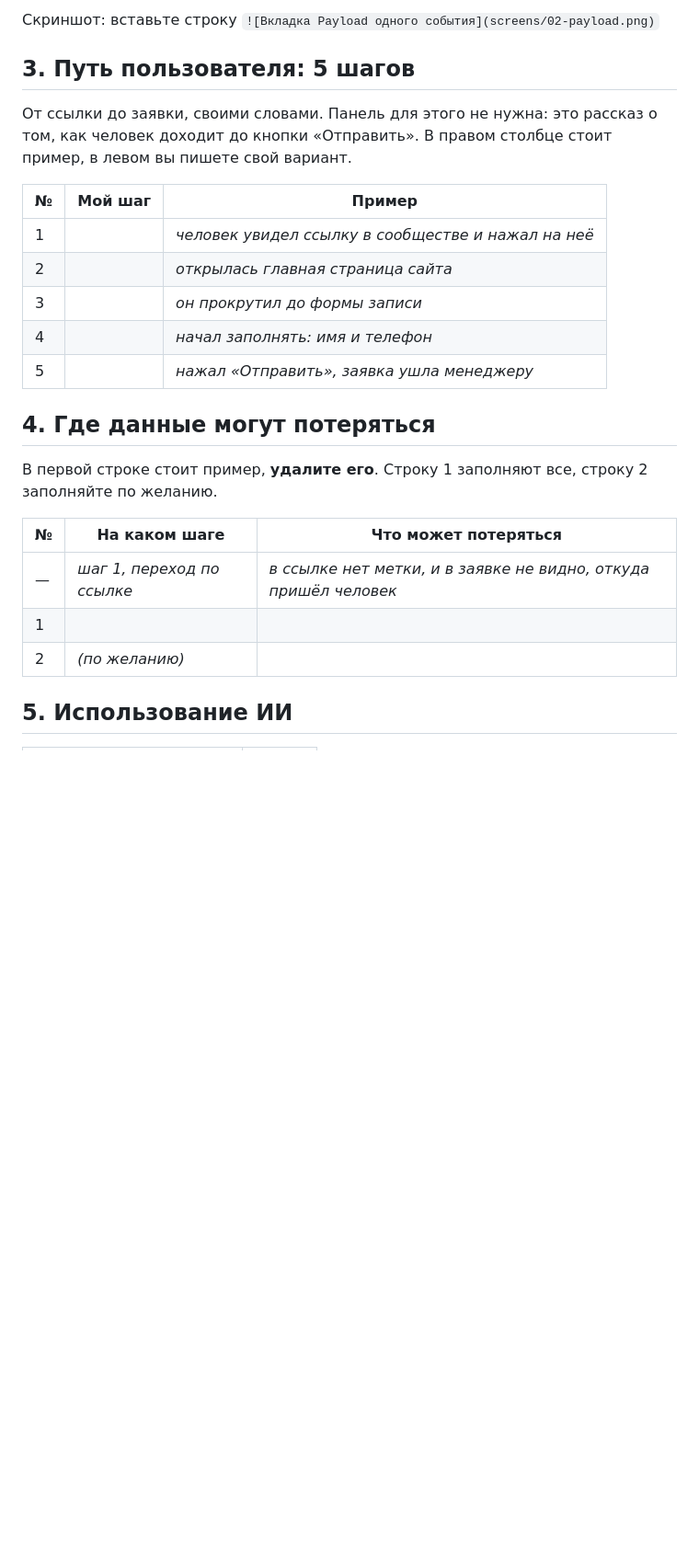
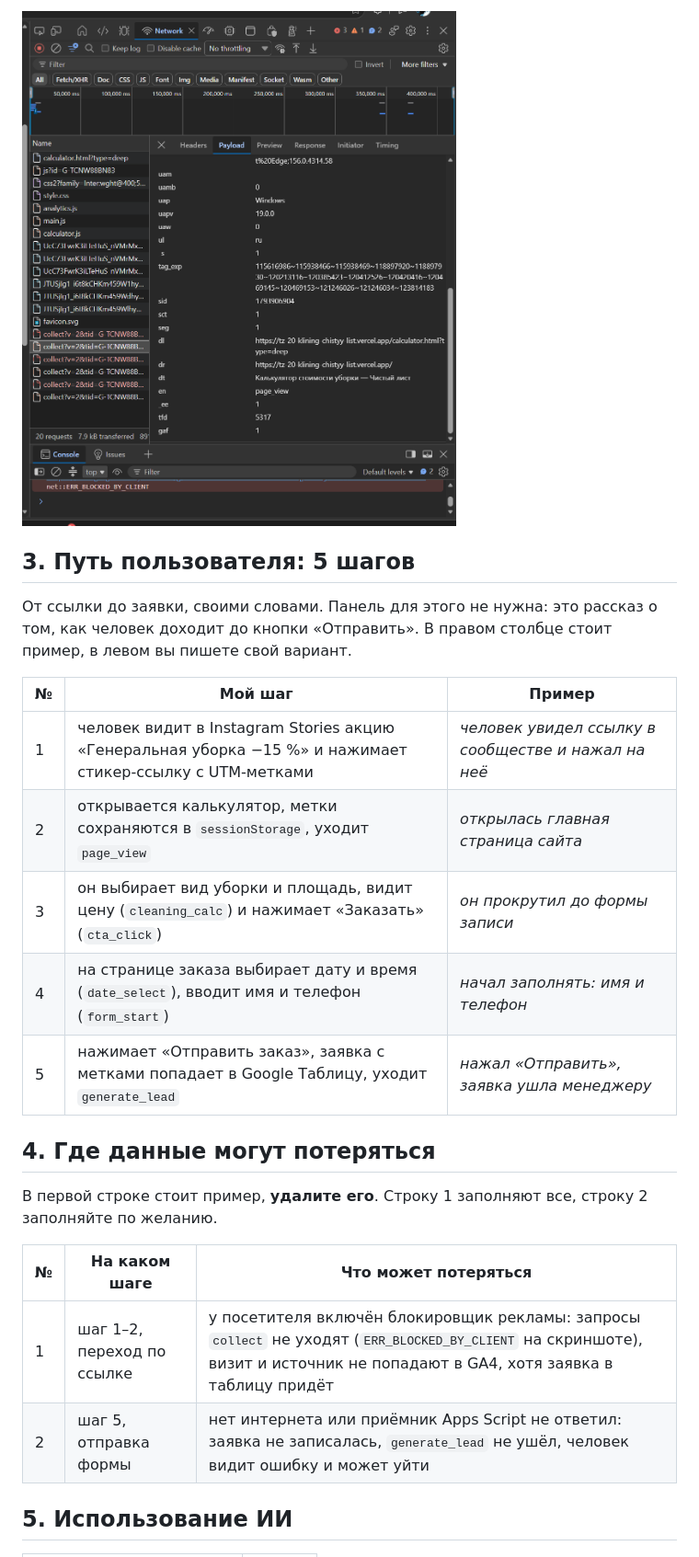
Before and after one commit to OXIGAME1/funnel-project, a Markdown page: lesson_01/homework_01.md, the part around one of its changes. Shown at 92% size. GitHub-like rendering; pictures changed too: lesson_01/screens/02-payload.png (added); blank space fills up the shorter version.

```diff
--- a/lesson_01/homework_01.md
+++ b/lesson_01/homework_01.md
@@ -58,5 +57,5 @@ https://www.smashingmagazine.com/, https://css-tricks.com/. Открывать
 
-Скриншот: вставьте строку `![Вкладка Payload одного события](screens/02-payload.png)`
+![Вкладка Payload одного события](screens/02-payload.png)
 
 ## 3. Путь пользователя: 5 шагов
 
@@ -66,11 +65,11 @@ https://www.smashingmagazine.com/, https://css-tricks.com/. Открывать
 
 | № | Мой шаг | Пример |
 |---|---|---|
-| 1 |  | *человек увидел ссылку в сообществе и нажал на неё* |
-| 2 |  | *открылась главная страница сайта* |
-| 3 |  | *он прокрутил до формы записи* |
-| 4 |  | *начал заполнять: имя и телефон* |
-| 5 |  | *нажал «Отправить», заявка ушла менеджеру* |
+| 1 | человек видит в Instagram Stories акцию «Генеральная уборка −15 %» и нажимает стикер-ссылку с UTM-метками | *человек увидел ссылку в сообществе и нажал на неё* |
+| 2 | открывается калькулятор, метки сохраняются в `sessionStorage`, уходит `page_view` | *открылась главная страница сайта* |
+| 3 | он выбирает вид уборки и площадь, видит цену (`cleaning_calc`) и нажимает «Заказать» (`cta_click`) | *он прокрутил до формы записи* |
+| 4 | на странице заказа выбирает дату и время (`date_select`), вводит имя и телефон (`form_start`) | *начал заполнять: имя и телефон* |
+| 5 | нажимает «Отправить заказ», заявка с метками попадает в Google Таблицу, уходит `generate_lead` | *нажал «Отправить», заявка ушла менеджеру* |
 
 ## 4. Где данные могут потеряться
 
@@ -79,9 +78,8 @@ https://www.smashingmagazine.com/, https://css-tricks.com/. Открывать
 
 | № | На каком шаге | Что может потеряться |
 |---|---|---|
-| — | *шаг 1, переход по ссылке* | *в ссылке нет метки, и в заявке не видно, откуда пришёл человек* |
-| 1 |  |  |
-| 2 | *(по желанию)* |  |
+| 1 | шаг 1–2, переход по ссылке | у посетителя включён блокировщик рекламы: запросы `collect` не уходят (`ERR_BLOCKED_BY_CLIENT` на скриншоте), визит и источник не попадают в GA4, хотя заявка в таблицу придёт |
+| 2 | шаг 5, отправка формы | нет интернета или приёмник Apps Script не ответил: заявка не записалась, `generate_lead` не ушёл, человек видит ошибку и может уйти |
 
 ## 5. Использование ИИ
 
```
Also changed, not shown: other parts of lesson_01/homework_01.md (+8 -9 lines).
